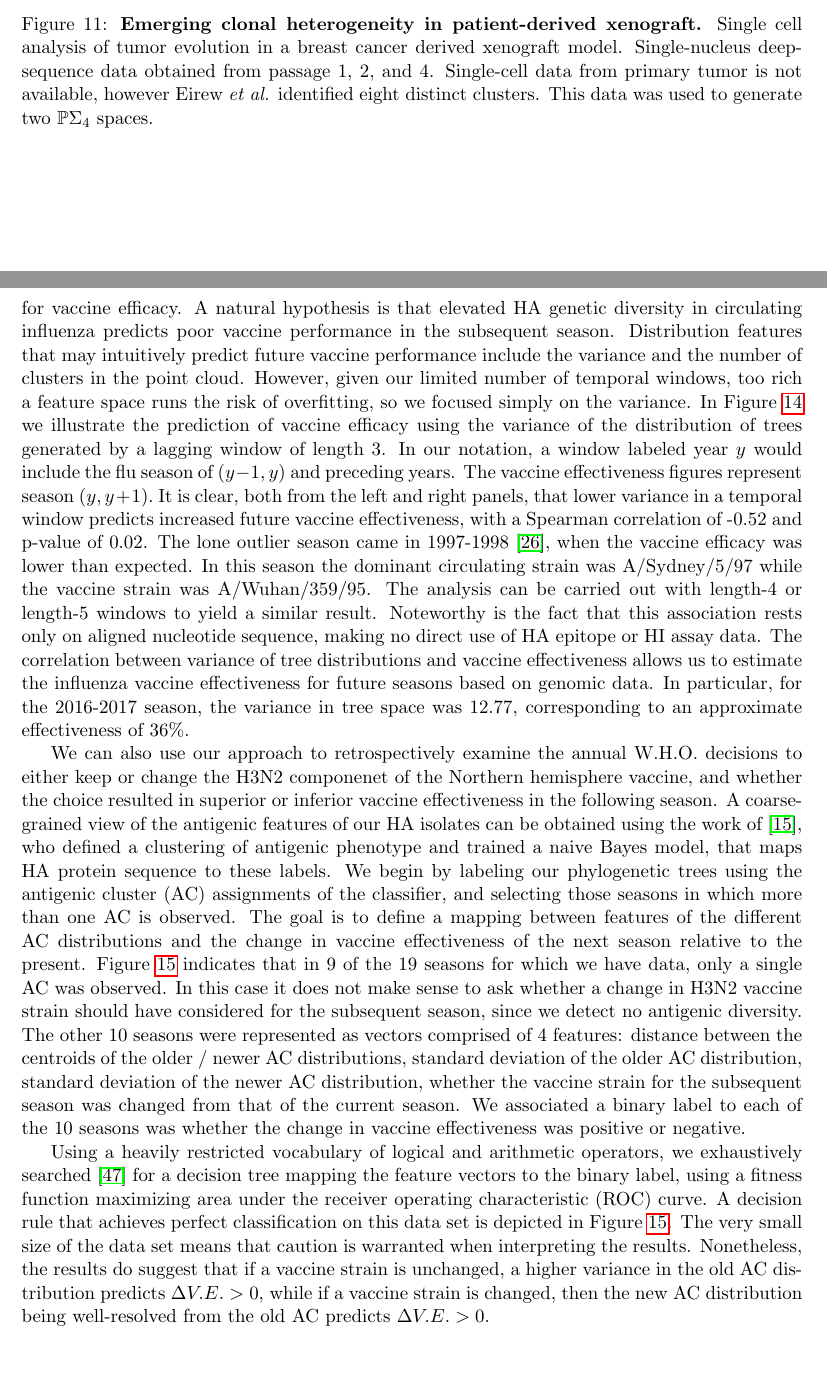
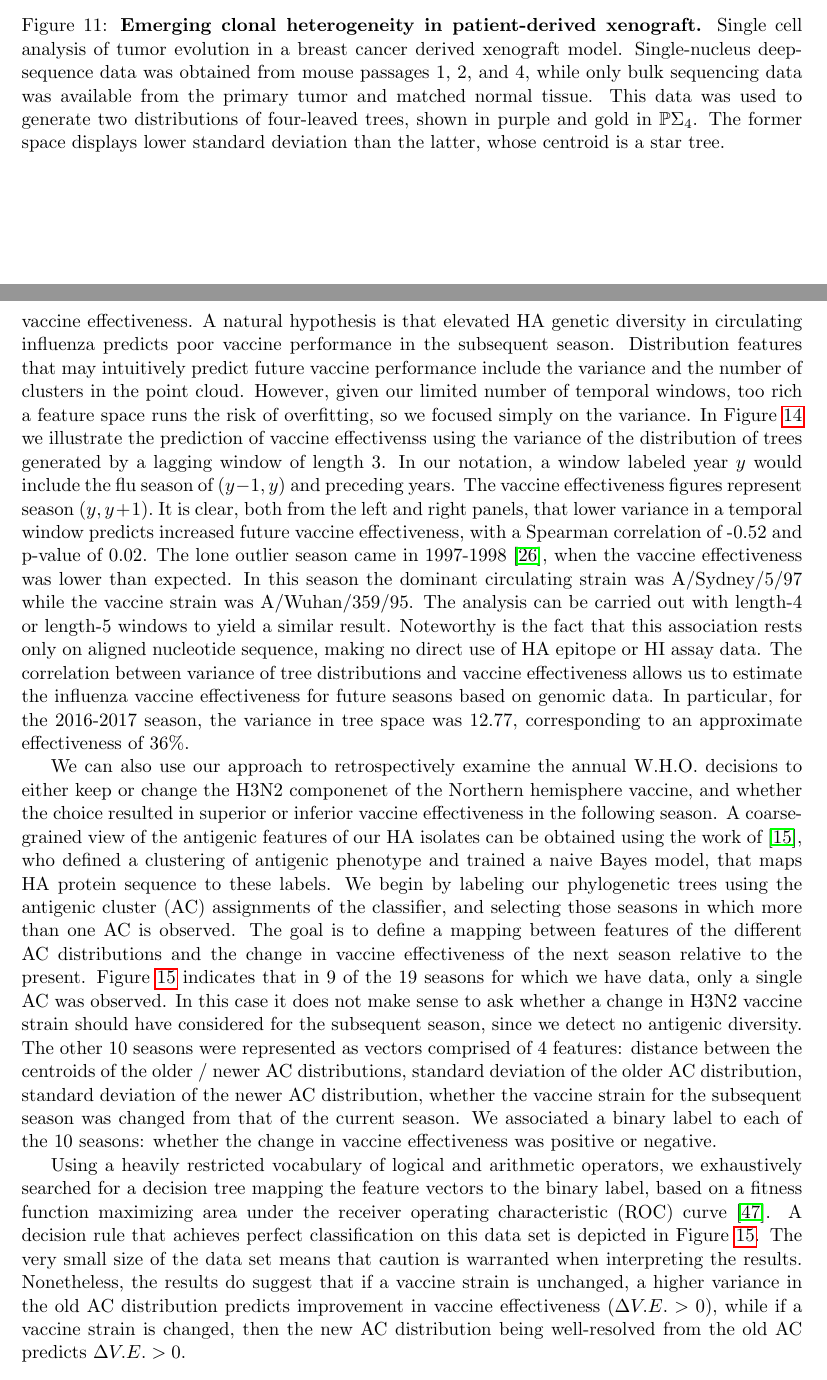
Before and after one commit to RabadanLab/EvoMod, a LaTeX paper (doc/arxiv/evomod_preprint.tex): two parts of pages 26 and 30 of 35, joined at a grey line, cut so that both start at the same text, the shorter picture padded with empty space. Compiled offline with pdfLaTeX.

Commit message:
minor text changes avec hossein

```diff
--- a/doc/arxiv/evomod_preprint.tex
+++ b/doc/arxiv/evomod_preprint.tex
@@ -116,7 +116,7 @@ In Section~\ref{sec:treedimred}, we introduce a procedure for ``tree dimensional
 We argue that the properties of these distributions capture salient information about the large trees.
 To support this contention, we provide both theoretical and experimental validation.
 We prove a ``stability'' theorem (Theorem~\ref{thm:stab}) which bounds perturbation in the projected trees in terms of perturbation of the large tree; this implies in particular that the procedure is robust to certain kinds of noise.
-We also describe the use of tree dimensionality reduction to produce a novel genomic predictor for flu vaccine efficacy in Section~\ref{sec:flu}.
+We also describe the use of tree dimensionality reduction to produce a novel genomic predictor for influenza vaccine effectiveness in Section~\ref{sec:flu}.
 
 \begin{figure}
     \begin{subfigure}{0.5\linewidth}
@@ -810,7 +810,7 @@ First, when working with $\mathbb{P}\Sigma_m$, the resulting clouds live in $\Si
 Second, when projecting to $\Sigma_3$ or $\Sigma_4$, both visualization and analysis is easier (particularly in $\Sigma_3$, since that has a Euclidean metric).
 For example, in order to perform supervised classification on a labelled set of trees $X$, we can simultaneously solve classification problems in $\Psi'_k(X)$ and use majority voting in order to assign labels to new trees.
 Another possibility is to perform hierarchical clustering on the clouds in $\Psi'_k(X)$, resulting in another tree, and use the distance in tree space as a test statistic to discriminate between clouds.
-In Section~\ref{sec:flu} below we describe an application that involves producing a predictor for flu vaccine efficacy using the variance of the distribution produced by $\Psi$.
+In Section~\ref{sec:flu} below we describe an application that involves producing a predictor for influenza vaccine effectiveness using the variance of the distribution produced by $\Psi$.
 
 \begin{remark}
 Another interesting direction of research is to consider the use of topological data analysis summaries (i.e., hierarchical clustering dendrograms or barcodes) for the clouds of projected points.
@@ -942,7 +942,7 @@ These sites include variants that Eirew \textit{et al.} associated with eight di
     \includegraphics[height=2.5in]{../figures/xenograft_tree_gold.pdf}
     \end{subfigure}
 
-    \caption{{\bf Emerging clonal heterogeneity in patient-derived xenograft.} Single cell analysis of tumor evolution in a breast cancer derived xenograft model. Single-nucleus deep-sequence data obtained from passage 1, 2, and 4. Single-cell data from primary tumor is not available, however Eirew \textit{et al.} identified eight distinct clusters. This data was used to generate two $\mathbb{P}\Sigma_4 $ spaces.}
+    \caption{{\bf Emerging clonal heterogeneity in patient-derived xenograft.} Single cell analysis of tumor evolution in a breast cancer derived xenograft model. Single-nucleus deep-sequence data was obtained from mouse passages 1, 2, and 4, while only bulk sequencing data was available from the primary tumor and matched normal tissue. This data was used to generate two distributions of four-leaved trees, shown in purple and gold in $\mathbb{P}\Sigma_4 $. The former space displays lower standard deviation than the latter, whose centroid is a star tree.}
     \label{fig:xenograft}
 \end{figure}
 
@@ -989,4 +989,3 @@ In 1968, the reassortment of then-circulating H2N2 with avian strains created H3
 Reassortment of seasonal strains can also contribute to vaccine failure as low frequency hemagglutinin segments could combine with highly transmissible strains.
 In particular, reassortment of two H3N2 clades during the 2002-2003 season resulted in a major epidemic and higher incidents of vaccine failure in the succeeding season~\cite{centers2004preliminary}.
 
-In this section, we analyze how the emergence of a novel subclone could be identified by unusual/unexpected tree structures and we develop a genomic predictor of vaccine efficacy.
@@ -1035,15 +1034,16 @@ The window ending in the 2003-2004 season shows a clear reemergence of strains i
+    \caption{{\bf Diversity in recent circulating HA predicts vaccine failure.} Negative correlation observed between vaccine effectiveness in season $(t, t+1)$ and the variance in trees generated from seasons $(t-1, t), (t-2, t-1), (t-3, t-2)$.}
     \label{fig:flu_VE}
 \end{figure}
 
-Next, we used tree dimensionality reduction based on windowing to generate a predictor for vaccine efficacy.
+Next, we used tree dimensionality reduction based on windowing to generate a predictor for vaccine effectiveness.
 A natural hypothesis is that elevated HA genetic diversity in circulating influenza predicts poor vaccine performance in the subsequent season.
 Distribution features that may intuitively predict future vaccine performance include the variance and the number of clusters in the point cloud.
 However, given our limited number of temporal windows, too rich a feature space runs the risk of overfitting, so we focused simply on the variance.
-In Figure~\ref{fig:flu_VE} we illustrate the prediction of vaccine efficacy using the variance of the distribution of trees generated by a lagging window of length 3.
+In Figure~\ref{fig:flu_VE} we illustrate the prediction of vaccine effectivenss using the variance of the distribution of trees generated by a lagging window of length 3.
 In our notation, a window labeled year $y$ would include the flu season of $(y-1, y)$ and preceding years.
 The vaccine effectiveness figures represent season $(y, y+1).$
 It is clear, both from the left and right panels, that lower variance in a temporal window predicts increased future vaccine effectiveness, with a Spearman correlation of -0.52 and p-value of 0.02.
-The lone outlier season came in 1997-1998~\cite{gupta2006quantifying}, when the vaccine efficacy was lower than expected.
+The lone outlier season came in 1997-1998~\cite{gupta2006quantifying}, when the vaccine effectiveness was lower than expected.
 In this season the dominant circulating strain was A/Sydney/5/97 while the vaccine strain was A/Wuhan/359/95.
 The analysis can be carried out with length-4 or length-5 windows to yield a similar result.
 Noteworthy is the fact that this association rests only on aligned nucleotide sequence, making no direct use of HA epitope or HI assay data.
@@ -1057,12 +1057,12 @@ The goal is to define a mapping between features of the different AC distributio
 Figure~\ref{fig:flu_antigenic} indicates that in 9 of the 19 seasons for which we have data, only a single AC was observed.
 In this case it does not make sense to ask whether a change in H3N2 vaccine strain should have considered for the subsequent season, since we detect no antigenic diversity.
 The other 10 seasons were represented as vectors comprised of 4 features: distance between the centroids of the older / newer AC distributions, standard deviation of the older AC distribution, standard deviation of the newer AC distribution, whether the vaccine strain for the subsequent season was changed from that of the current season.
-We associated a binary label to each of the 10 seasons was whether the change in vaccine effectiveness was positive or negative.
+We associated a binary label to each of the 10 seasons: whether the change in vaccine effectiveness was positive or negative.
 
-Using a heavily restricted vocabulary of logical and arithmetic operators, we exhaustively searched~\cite{schmidt2009distilling} for a decision tree mapping the feature vectors to the binary label, using a fitness function maximizing area under the receiver operating characteristic (ROC) curve.
+Using a heavily restricted vocabulary of logical and arithmetic operators, we exhaustively searched for a decision tree mapping the feature vectors to the binary label, based on a fitness function maximizing area under the receiver operating characteristic (ROC) curve~\cite{schmidt2009distilling}.
 A decision rule that achieves perfect classification on this data set is depicted in Figure~\ref{fig:flu_antigenic}.
 The very small size of the data set means that caution is warranted when interpreting the results.
-Nonetheless, the results do suggest that if a vaccine strain is unchanged, a higher variance in the old AC distribution predicts $\Delta V.E. > 0$, while if a vaccine strain is changed, then the new AC distribution being well-resolved from the old AC predicts $\Delta V.E. > 0$.
+Nonetheless, the results do suggest that if a vaccine strain is unchanged, a higher variance in the old AC distribution predicts improvement in vaccine effectiveness ($\Delta V.E. > 0$), while if a vaccine strain is changed, then the new AC distribution being well-resolved from the old AC predicts $\Delta V.E. > 0$.
 
 \begin{figure}
     \centering
```
Also changed, not shown: doc/arxiv/evomod_preprint.tex (12 more changed lines).
